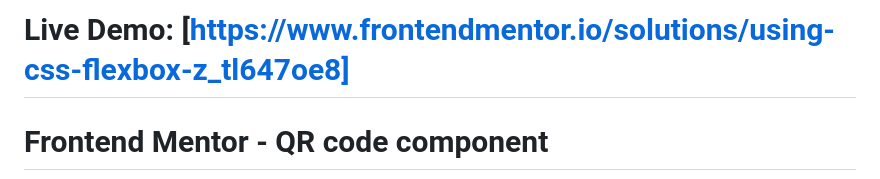
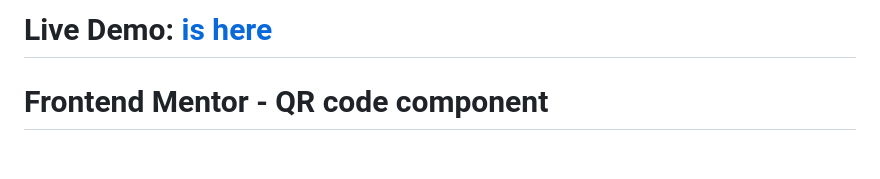
Before and after one commit to maryanibrahim/Frontend-QR-code, a Markdown page: README.md, the part around the change. Drawn GitHub-style; blank space fills up the shorter version.

```diff
--- a/README.md
+++ b/README.md
@@ -1,4 +1,4 @@
-# Live Demo: [https://www.frontendmentor.io/solutions/using-css-flexbox-z_tl647oe8]
+# Live Demo: [is here](https://maryanibrahim.github.io/Frontend-QR-code/)
 
 # Frontend Mentor - QR code component
 
```
